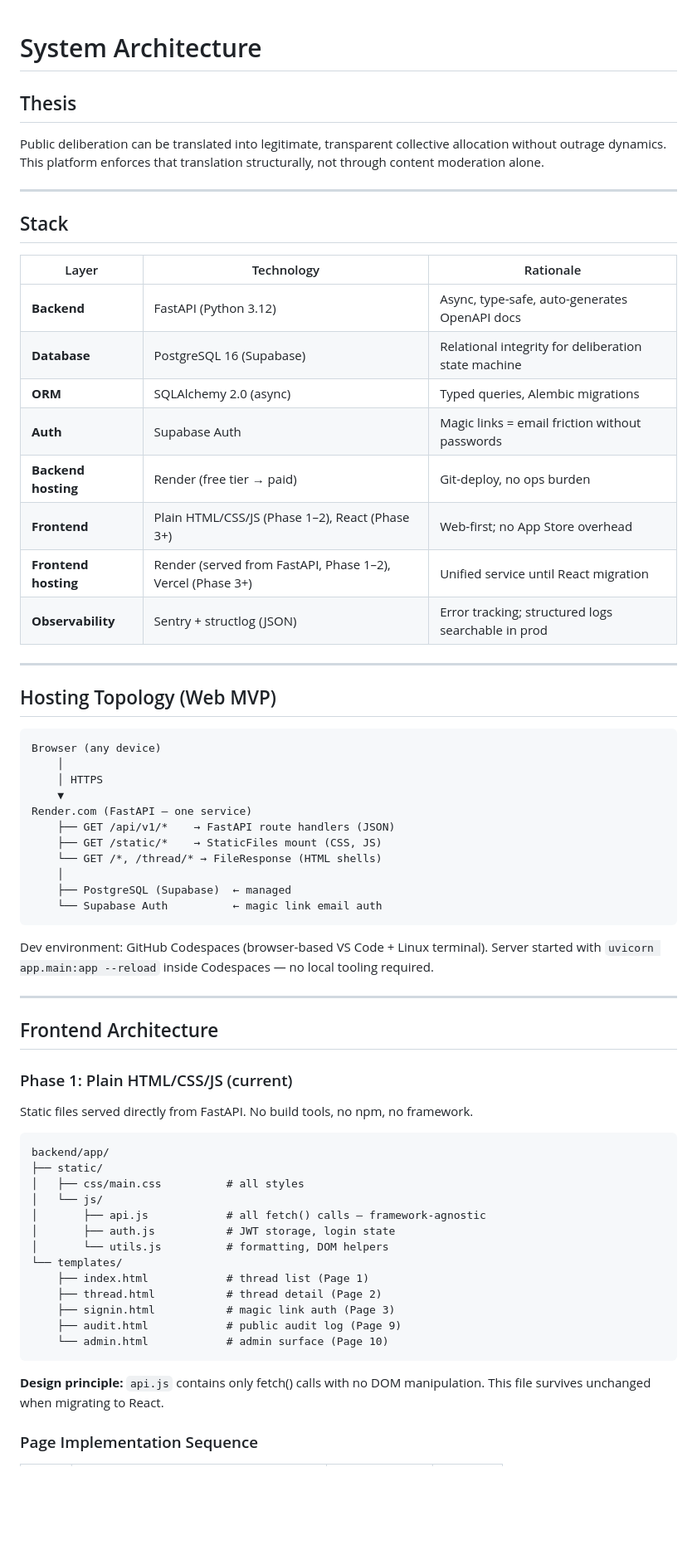
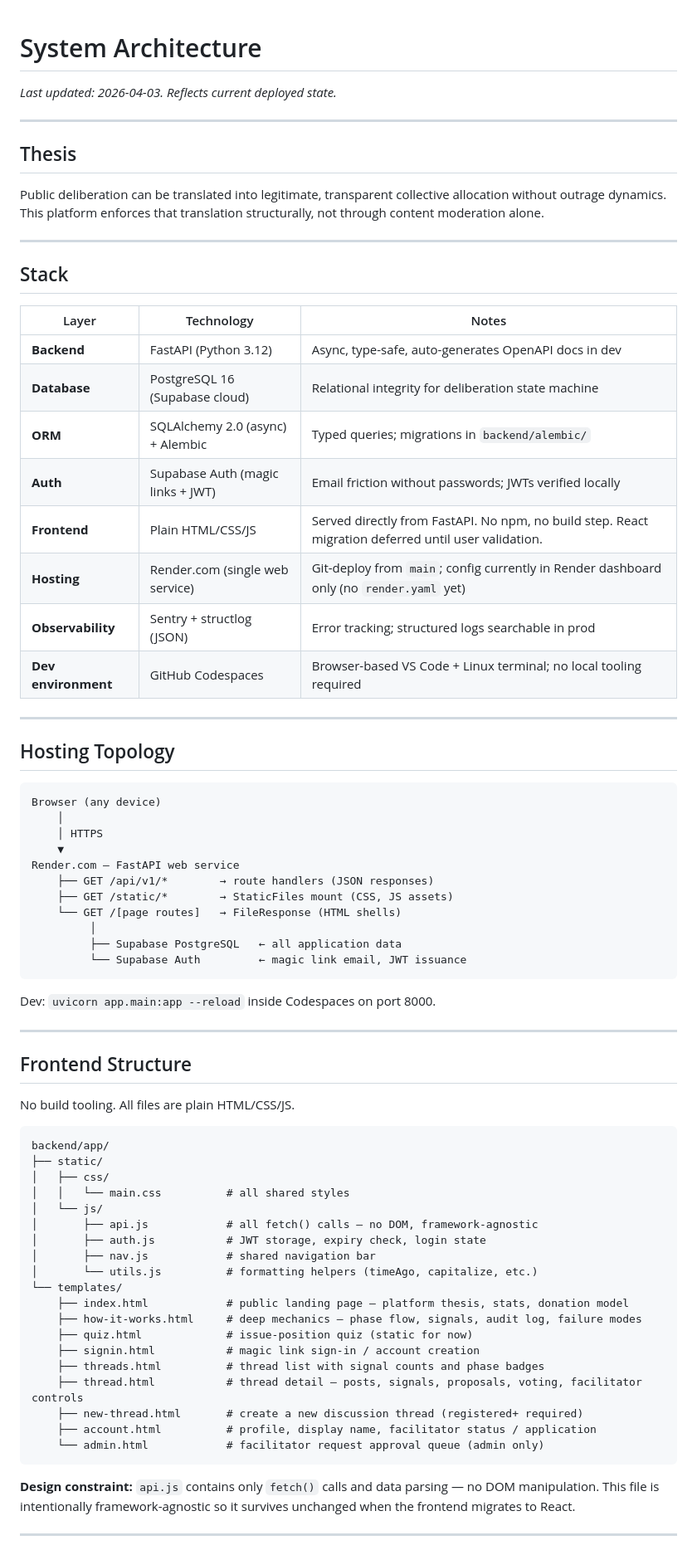
Before and after one commit to jacksuter12/civic-platform-mvp, a Markdown page: docs/architecture.md, the part around one of its changes. Shown at 83% size. Rendered like a GitHub page; blank space fills up the shorter version.

Commit message:
Update architecture documentation

````diff
--- a/docs/architecture.md
+++ b/docs/architecture.md
@@ -1,4 +1,8 @@
 # System Architecture
+
+_Last updated: 2026-04-03. Reflects current deployed state._
+
+---
 
 ## Thesis
 
@@ -10,65 +14,68 @@ through content moderation alone.
 
 ## Stack
 
-| Layer | Technology | Rationale |
+| Layer | Technology | Notes |
 |---|---|---|
-| **Backend** | FastAPI (Python 3.12) | Async, type-safe, auto-generates OpenAPI docs |
-| **Database** | PostgreSQL 16 (Supabase) | Relational integrity for deliberation state machine |
-| **ORM** | SQLAlchemy 2.0 (async) | Typed queries, Alembic migrations |
-| **Auth** | Supabase Auth | Magic links = email friction without passwords |
-| **Backend hosting** | Render (free tier → paid) | Git-deploy, no ops burden |
-| **Frontend** | Plain HTML/CSS/JS (Phase 1–2), React (Phase 3+) | Web-first; no App Store overhead |
-| **Frontend hosting** | Render (served from FastAPI, Phase 1–2), Vercel (Phase 3+) | Unified service until React migration |
+| **Backend** | FastAPI (Python 3.12) | Async, type-safe, auto-generates OpenAPI docs in dev |
+| **Database** | PostgreSQL 16 (Supabase cloud) | Relational integrity for deliberation state machine |
+| **ORM** | SQLAlchemy 2.0 (async) + Alembic | Typed queries; migrations in `backend/alembic/` |
+| **Auth** | Supabase Auth (magic links + JWT) | Email friction without passwords; JWTs verified locally |
+| **Frontend** | Plain HTML/CSS/JS | Served directly from FastAPI. No npm, no build step. React migration deferred until user validation. |
+| **Hosting** | Render.com (single web service) | Git-deploy from `main`; config currently in Render dashboard only (no `render.yaml` yet) |
 | **Observability** | Sentry + structlog (JSON) | Error tracking; structured logs searchable in prod |
+| **Dev environment** | GitHub Codespaces | Browser-based VS Code + Linux terminal; no local tooling required |
 
 ---
 
-## Hosting Topology (Web MVP)
+## Hosting Topology
 
 ```
 Browser (any device)
     │
     │ HTTPS
     ▼
-Render.com (FastAPI — one service)
-    ├── GET /api/v1/*    → FastAPI route handlers (JSON)
-    ├── GET /static/*    → StaticFiles mount (CSS, JS)
-    └── GET /*, /thread/* → FileResponse (HTML shells)
-    │
-    ├── PostgreSQL (Supabase)  ← managed
-    └── Supabase Auth          ← magic link email auth
+Render.com — FastAPI web service
+    ├── GET /api/v1/*        → route handlers (JSON responses)
+    ├── GET /static/*        → StaticFiles mount (CSS, JS assets)
+    └── GET /[page routes]   → FileResponse (HTML shells)
+         │
+         ├── Supabase PostgreSQL   ← all application data
+         └── Supabase Auth         ← magic link email, JWT issuance
 ```
 
-Dev environment: GitHub Codespaces (browser-based VS Code + Linux terminal).
-Server started with `uvicorn app.main:app --reload` inside Codespaces — no local
-tooling required.
+Dev: `uvicorn app.main:app --reload` inside Codespaces on port 8000.
 
 ---
 
-## Frontend Architecture
+## Frontend Structure
 
-### Phase 1: Plain HTML/CSS/JS (current)
-
-Static files served directly from FastAPI. No build tools, no npm, no framework.
+No build tooling. All files are plain HTML/CSS/JS.
 
 ```
 backend/app/
 ├── static/
-│   ├── css/main.css          # all styles
+│   ├── css/
+│   │   └── main.css          # all shared styles
 │   └── js/
-│       ├── api.js            # all fetch() calls — framework-agnostic
-│       ├── auth.js           # JWT storage, login state
-│       └── utils.js          # formatting, DOM helpers
+│       ├── api.js            # all fetch() calls — no DOM, framework-agnostic
+│       ├── auth.js           # JWT storage, expiry check, login state
+│       ├── nav.js            # shared navigation bar
+│       └── utils.js          # formatting helpers (timeAgo, capitalize, etc.)
 └── templates/
-    ├── index.html            # thread list (Page 1)
-    ├── thread.html           # thread detail (Page 2)
-    ├── signin.html           # magic link auth (Page 3)
-    ├── audit.html            # public audit log (Page 9)
-    └── admin.html            # admin surface (Page 10)
+    ├── index.html            # public landing page — platform thesis, stats, donation model
+    ├── how-it-works.html     # deep mechanics — phase flow, signals, audit log, failure modes
+    ├── quiz.html             # issue-position quiz (static for now)
+    ├── signin.html           # magic link sign-in / account creation
+    ├── threads.html          # thread list with signal counts and phase badges
+    ├── thread.html           # thread detail — posts, signals, proposals, voting, facilitator controls
+    ├── new-thread.html       # create a new discussion thread (registered+ required)
+    ├── account.html          # profile, display name, facilitator status / application
+    └── admin.html            # facilitator request approval queue (admin only)
 ```
 
-**Design principle:** `api.js` contains only fetch() calls with no DOM manipulation.
-This file survives unchanged when migrating to React.
+**Design constraint:** `api.js` contains only `fetch()` calls and data parsing — no DOM
+manipulation. This file is intentionally framework-agnostic so it survives unchanged
+when the frontend migrates to React.
 
-### Page Implementation Sequence
+---
 
````
Also changed, not shown: other parts of docs/architecture.md (+105 -69 lines).
